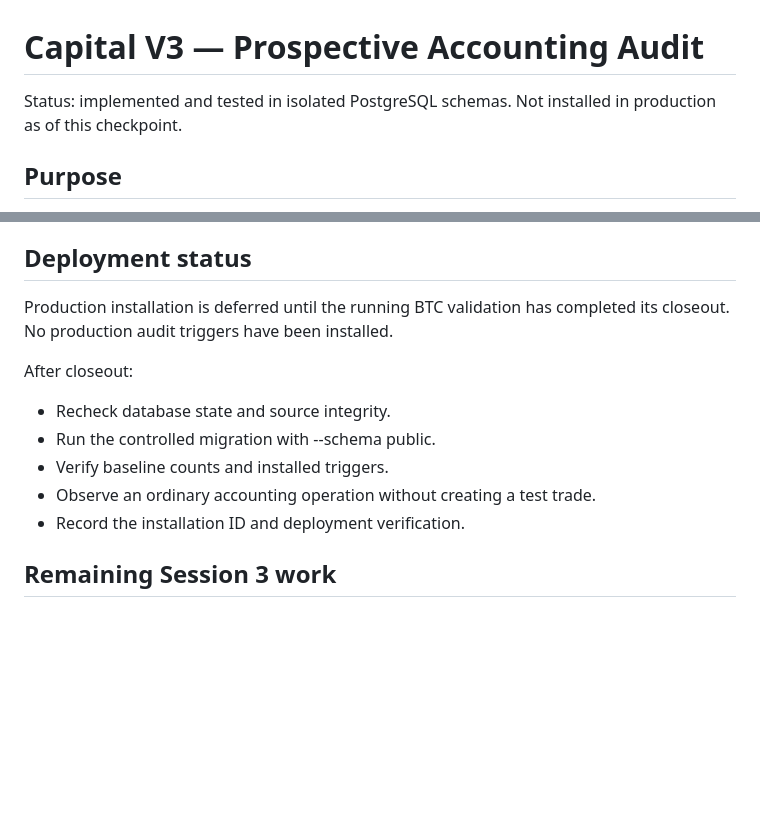
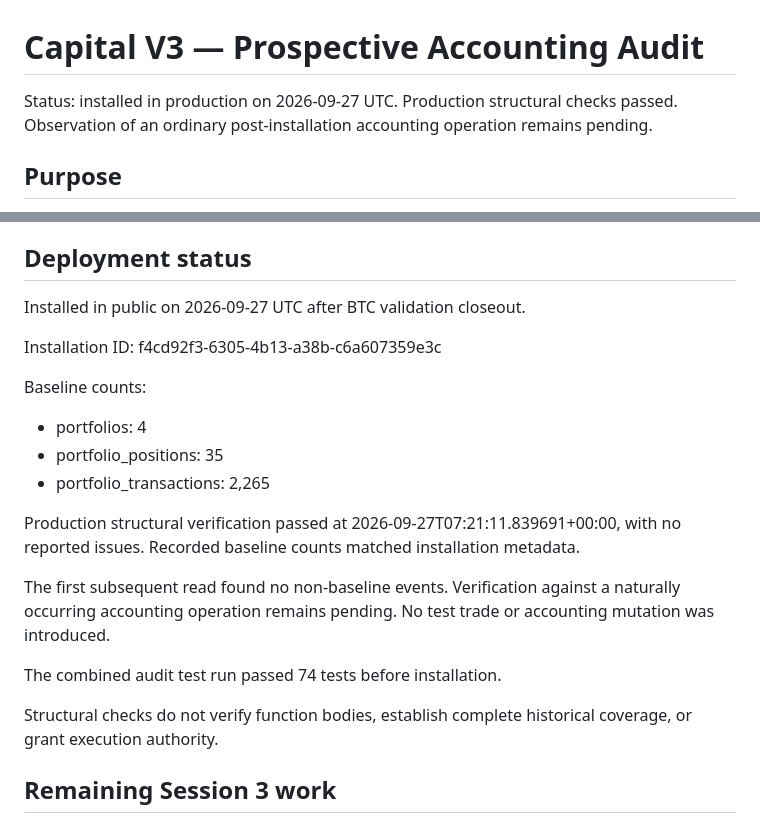
Before and after one commit to SloGuy/Project-Jarvis, a Markdown page: docs/CAPITAL_V3_ACCOUNTING_AUDIT.md, 2 parts joined by grey strips. Drawn GitHub-style; blank space fills up the shorter version.

Commit message:
Document production accounting audit installation

```diff
--- a/docs/CAPITAL_V3_ACCOUNTING_AUDIT.md
+++ b/docs/CAPITAL_V3_ACCOUNTING_AUDIT.md
@@ -1,7 +1,8 @@
 # Capital V3 — Prospective Accounting Audit
 
-Status: implemented and tested in isolated PostgreSQL schemas.
-Not installed in production as of this checkpoint.
+Status: installed in production on 2026-09-27 UTC.
+Production structural checks passed. Observation of an ordinary
+post-installation accounting operation remains pending.
 
 ## Purpose
 
@@ -91,16 +92,27 @@ These are point-in-time observations, not guarantees at installation.
 
 ## Deployment status
 
-Production installation is deferred until the running BTC validation has
-completed its closeout. No production audit triggers have been installed.
+Installed in public on 2026-09-27 UTC after BTC validation closeout.
 
-After closeout:
+Installation ID: f4cd92f3-6305-4b13-a38b-c6a607359e3c
 
-- Recheck database state and source integrity.
-- Run the controlled migration with --schema public.
-- Verify baseline counts and installed triggers.
-- Observe an ordinary accounting operation without creating a test trade.
-- Record the installation ID and deployment verification.
+Baseline counts:
+- portfolios: 4
+- portfolio_positions: 35
+- portfolio_transactions: 2,265
+
+Production structural verification passed at
+2026-09-27T07:21:11.839691+00:00, with no reported issues.
+Recorded baseline counts matched installation metadata.
+
+The first subsequent read found no non-baseline events.
+Verification against a naturally occurring accounting operation remains
+pending. No test trade or accounting mutation was introduced.
+
+The combined audit test run passed 74 tests before installation.
+
+Structural checks do not verify function bodies, establish complete
+historical coverage, or grant execution authority.
 
 ## Remaining Session 3 work
 
```
